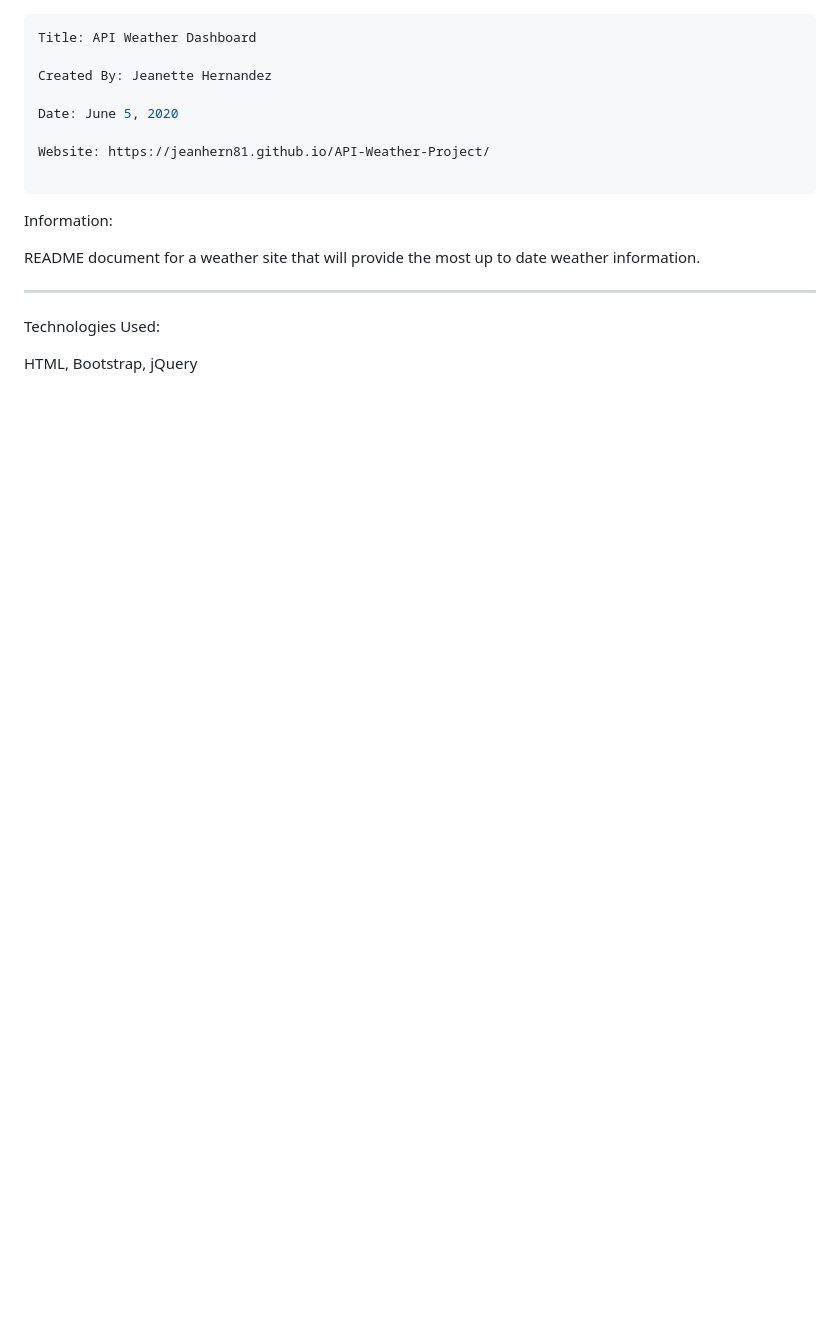
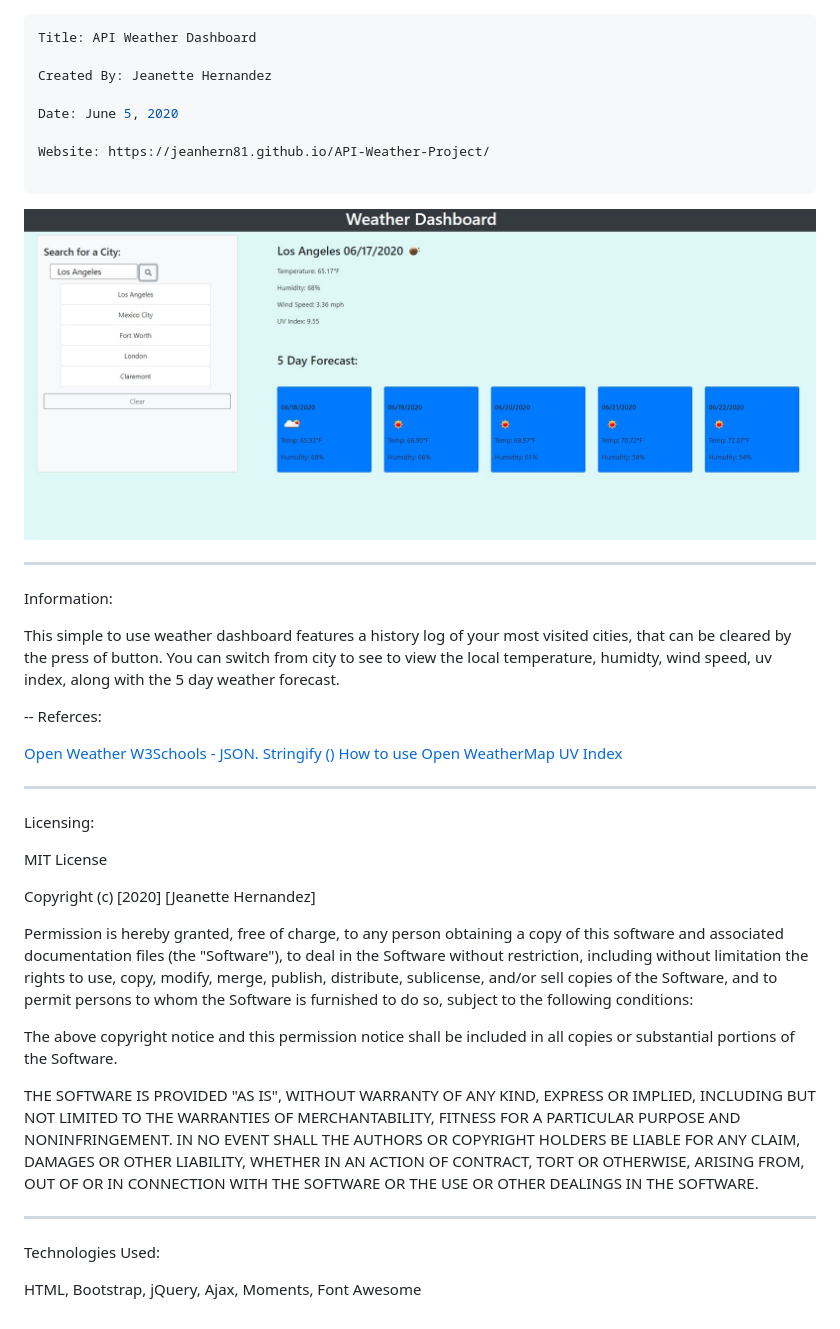
Before and after one commit to jeanhern81/API-Weather-Project, a Markdown page: README.md, the part around the change. Rendered like a GitHub page; pictures changed too: assets/images/screenshot.JPG (added); blank space fills up the shorter version.

Commit message:
revised readme file and added image

```diff
--- a/README.md
+++ b/README.md
@@ -8,11 +8,34 @@ Date: June 5, 2020
 Website: https://jeanhern81.github.io/API-Weather-Project/
 
 ---
+![Screenshot](./assets/images/screenshot.JPG)
+
+---
 Information:
 
-README document for a weather site that will provide the most up to date weather information.
+This simple to use weather dashboard features a history log of your most visited cities, that can be cleared by the press of button. You can switch from city to see to view the local temperature, humidty, wind speed, uv index, along with the 5 day weather forecast.
+
+--
+Referces:
+
+<a href="https://openweathermap.org/api/uvi"> Open Weather </a>
+<a href="https://www.w3schools.com/js/js_json_stringify.asp"> W3Schools - JSON. Stringify ()</a>
+<a href="https://openweather.co.uk/blog/post/how-use-openweathermap-uv-index">How to use Open WeatherMap UV Index</a>
+
+---
+Licensing:
+
+MIT License
+
+Copyright (c) [2020] [Jeanette Hernandez]
+
+Permission is hereby granted, free of charge, to any person obtaining a copy of this software and associated documentation files (the "Software"), to deal in the Software without restriction, including without limitation the rights to use, copy, modify, merge, publish, distribute, sublicense, and/or sell copies of the Software, and to permit persons to whom the Software is furnished to do so, subject to the following conditions:
+
+The above copyright notice and this permission notice shall be included in all copies or substantial portions of the Software.
+
+THE SOFTWARE IS PROVIDED "AS IS", WITHOUT WARRANTY OF ANY KIND, EXPRESS OR IMPLIED, INCLUDING BUT NOT LIMITED TO THE WARRANTIES OF MERCHANTABILITY, FITNESS FOR A PARTICULAR PURPOSE AND NONINFRINGEMENT. IN NO EVENT SHALL THE AUTHORS OR COPYRIGHT HOLDERS BE LIABLE FOR ANY CLAIM, DAMAGES OR OTHER LIABILITY, WHETHER IN AN ACTION OF CONTRACT, TORT OR OTHERWISE, ARISING FROM, OUT OF OR IN CONNECTION WITH THE SOFTWARE OR THE USE OR OTHER DEALINGS IN THE SOFTWARE.
 
 ---
 Technologies Used:
 
-HTML, Bootstrap, jQuery
+HTML, Bootstrap, jQuery, Ajax, Moments, Font Awesome
```
